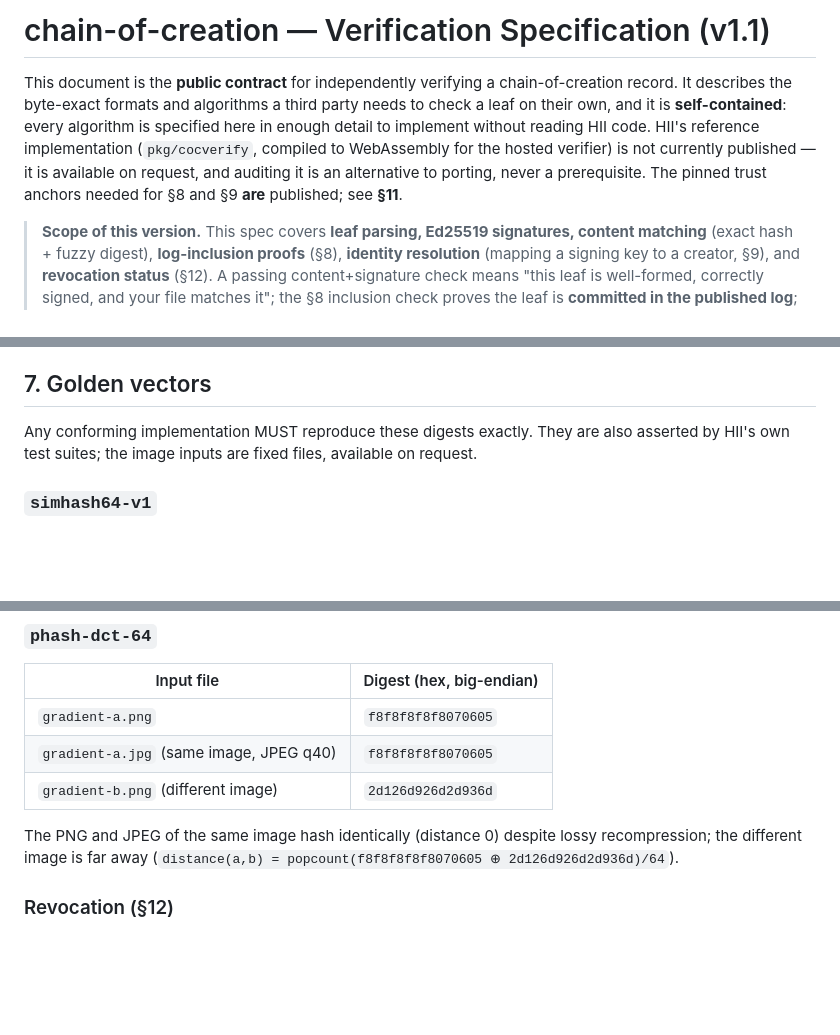
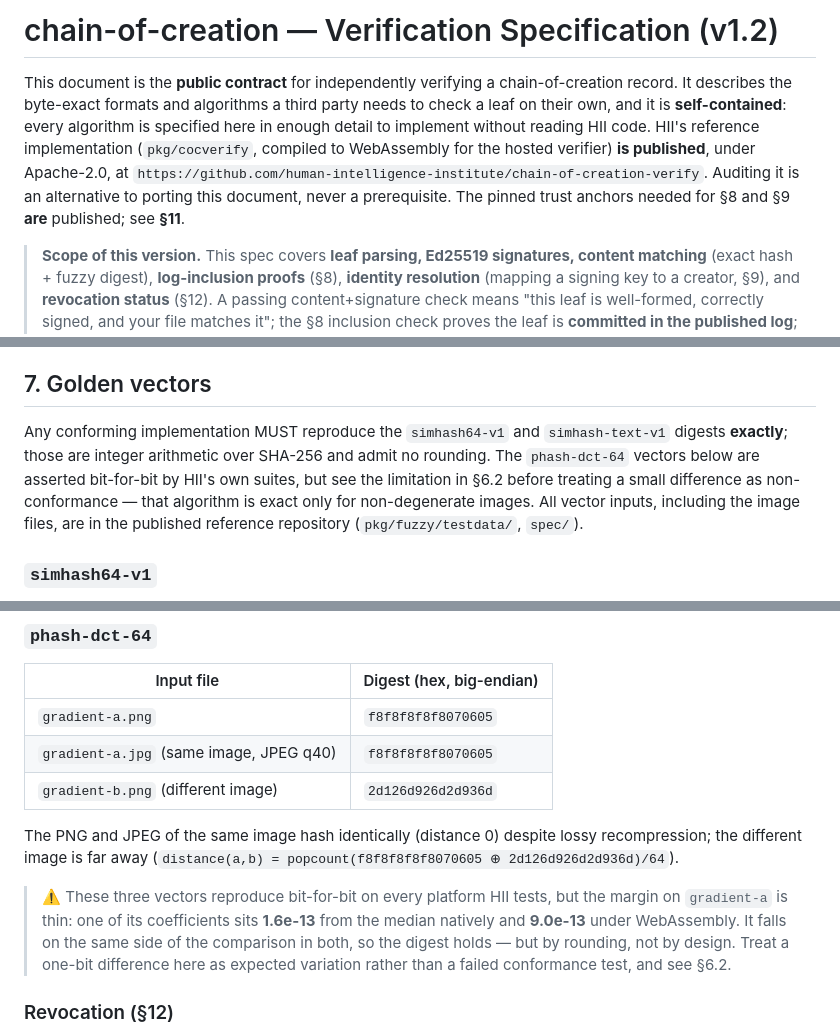
Before and after one commit to human-intelligence-institute/chain-of-creation-verify, a Markdown page: docs/verification-spec.md, 3 parts joined by grey strips. Drawn GitHub-style; blank space fills up the shorter version.

```diff
--- a/docs/verification-spec.md
+++ b/docs/verification-spec.md
@@ -1,12 +1,13 @@
-# chain-of-creation — Verification Specification (v1.1)
+# chain-of-creation — Verification Specification (v1.2)
 
 This document is the **public contract** for independently verifying a
 chain-of-creation record. It describes the byte-exact formats and algorithms a
 third party needs to check a leaf on their own, and it is **self-contained**: every
 algorithm is specified here in enough detail to implement without reading HII code.
 HII's reference implementation (`pkg/cocverify`, compiled to WebAssembly for the hosted
-verifier) is not currently published — it is available on request, and auditing it is an
-alternative to porting, never a prerequisite. The pinned trust anchors needed for §8 and
+verifier) **is published**, under Apache-2.0, at
+`https://github.com/human-intelligence-institute/chain-of-creation-verify`. Auditing it is
+an alternative to porting this document, never a prerequisite. The pinned trust anchors needed for §8 and
 §9 **are** published; see **§11**.
 
 > **Scope of this version.** This spec covers **leaf parsing, Ed25519 signatures,
@@ -300,8 +323,12 @@ only their standard library — no HII code, no variant ambiguity.
 
 ## 7. Golden vectors
 
-Any conforming implementation MUST reproduce these digests exactly. They are also asserted by HII's own test
-suites; the image inputs are fixed files, available on request.
+Any conforming implementation MUST reproduce the `simhash64-v1` and `simhash-text-v1`
+digests **exactly**; those are integer arithmetic over SHA-256 and admit no rounding. The
+`phash-dct-64` vectors below are asserted bit-for-bit by HII's own suites, but see the
+limitation in §6.2 before treating a small difference as non-conformance — that algorithm
+is exact only for non-degenerate images. All vector inputs, including the image files, are
+in the published reference repository (`pkg/fuzzy/testdata/`, `spec/`).
 
 ### `simhash64-v1`
 
@@ -347,6 +374,12 @@ identically — that reformatting-invariance is the point of the fuzzy digest.
 
 The PNG and JPEG of the same image hash identically (distance 0) despite lossy
 recompression; the different image is far away (`distance(a,b) = popcount(f8f8f8f8f8070605 ⊕ 2d126d926d2d936d)/64`).
+
+> ⚠️ These three vectors reproduce bit-for-bit on every platform HII tests, but the margin
+> on `gradient-a` is thin: one of its coefficients sits **1.6e-13** from the median natively
+> and **9.0e-13** under WebAssembly. It falls on the same side of the comparison in both, so
+> the digest holds — but by rounding, not by design. Treat a one-bit difference here as
+> expected variation rather than a failed conformance test, and see §6.2.
 
 ### Revocation (§12)
 
```
Also changed, not shown: other parts of docs/verification-spec.md (+56 -22 lines).
